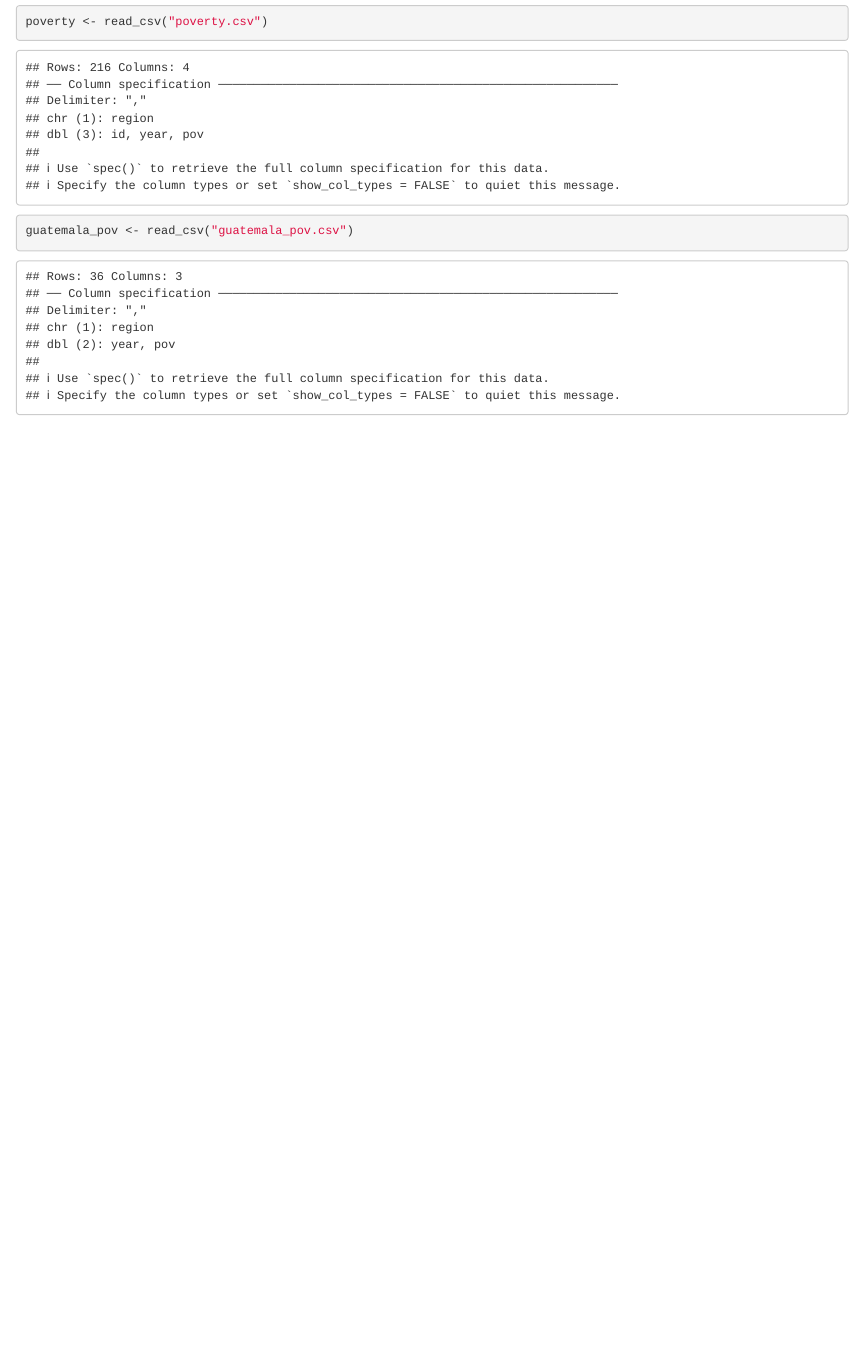
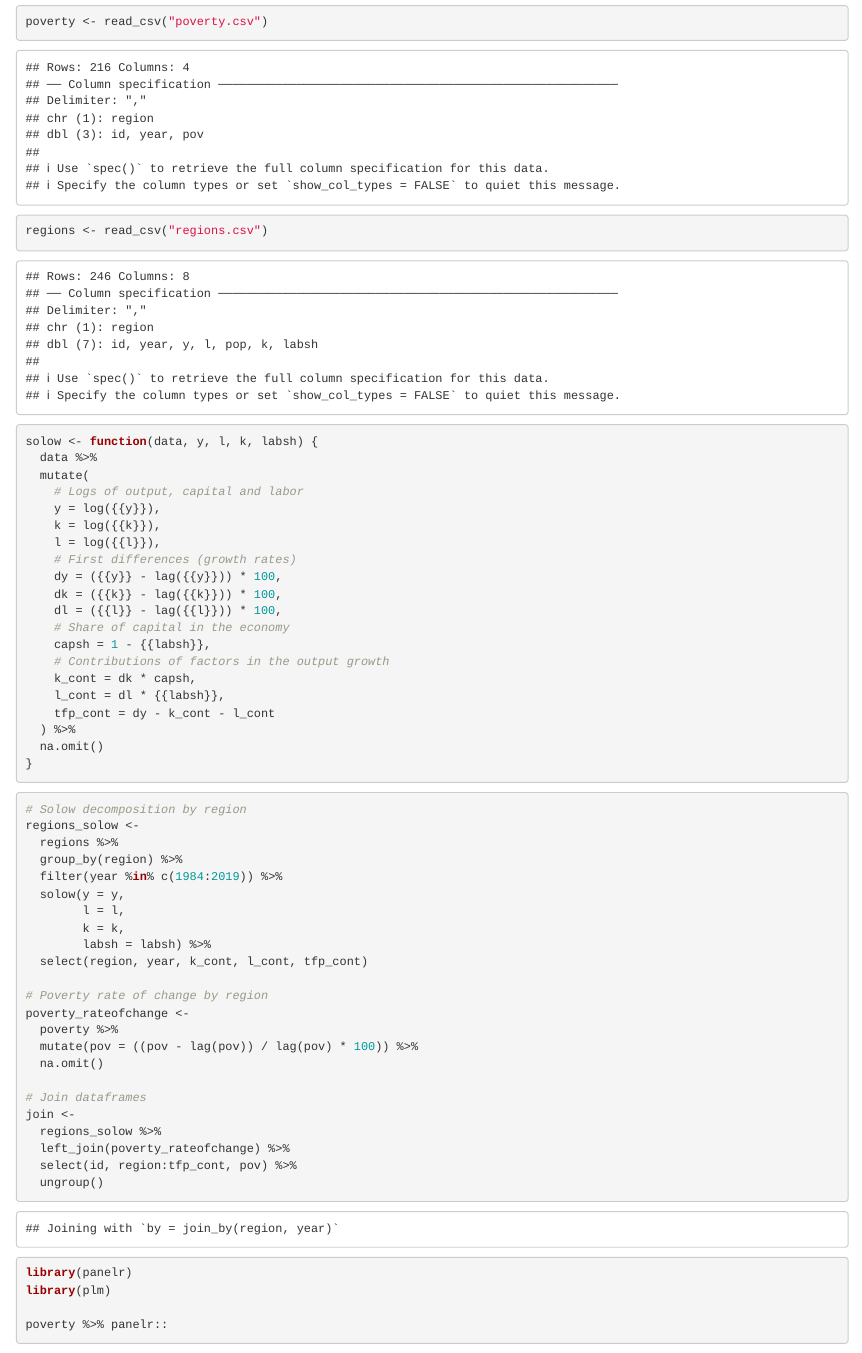
Before and after one commit to Allisterh/global-growth-accounting, an R Markdown document (3. Econometrics.Rmd): the page in a window 1100 px wide, from 160 px down. Rendered offline with R 4.5, knitr and Pandoc, with nearby package versions.

Commit message:
Join factor contribution and poverty growth by region

````diff
--- a/3. Econometrics.Rmd
+++ b/3. Econometrics.Rmd
@@ -7,9 +7,65 @@ pacman::p_load(tidyverse, magrittr)
 
 ```{r}
 poverty <- read_csv("poverty.csv")
-guatemala_pov <- read_csv("guatemala_pov.csv")
+regions <- read_csv("regions.csv")
+```
+
+```{r}
+solow <- function(data, y, l, k, labsh) {
+  data %>%
+  mutate(
+    # Logs of output, capital and labor
+    y = log({{y}}),
+    k = log({{k}}),
+    l = log({{l}}),
+    # First differences (growth rates)
+    dy = ({{y}} - lag({{y}})) * 100,
+    dk = ({{k}} - lag({{k}})) * 100,
+    dl = ({{l}} - lag({{l}})) * 100,
+    # Share of capital in the economy
+    capsh = 1 - {{labsh}},
+    # Contributions of factors in the output growth
+    k_cont = dk * capsh,
+    l_cont = dl * {{labsh}},
+    tfp_cont = dy - k_cont - l_cont
+  ) %>%
+  na.omit()
+}
+```
+
+```{r}
+# Solow decomposition by region
+regions_solow <-
+  regions %>%
+  group_by(region) %>%
+  filter(year %in% c(1984:2019)) %>%
+  solow(y = y,
+        l = l,
+        k = k,
+        labsh = labsh) %>%
+  select(region, year, k_cont, l_cont, tfp_cont)
+
+# Poverty rate of change by region
+poverty_rateofchange <-
+  poverty %>%
+  mutate(pov = ((pov - lag(pov)) / lag(pov) * 100)) %>%
+  na.omit()
+
+# Join dataframes
+join <-
+  regions_solow %>%
+  left_join(poverty_rateofchange) %>%
+  select(id, region:tfp_cont, pov) %>%
+  ungroup()
 ```
 
 ```{r}
 
 ```
+
+```{r}
+library(panelr)
+library(plm)
+
+poverty %>% panelr::
+```
````
